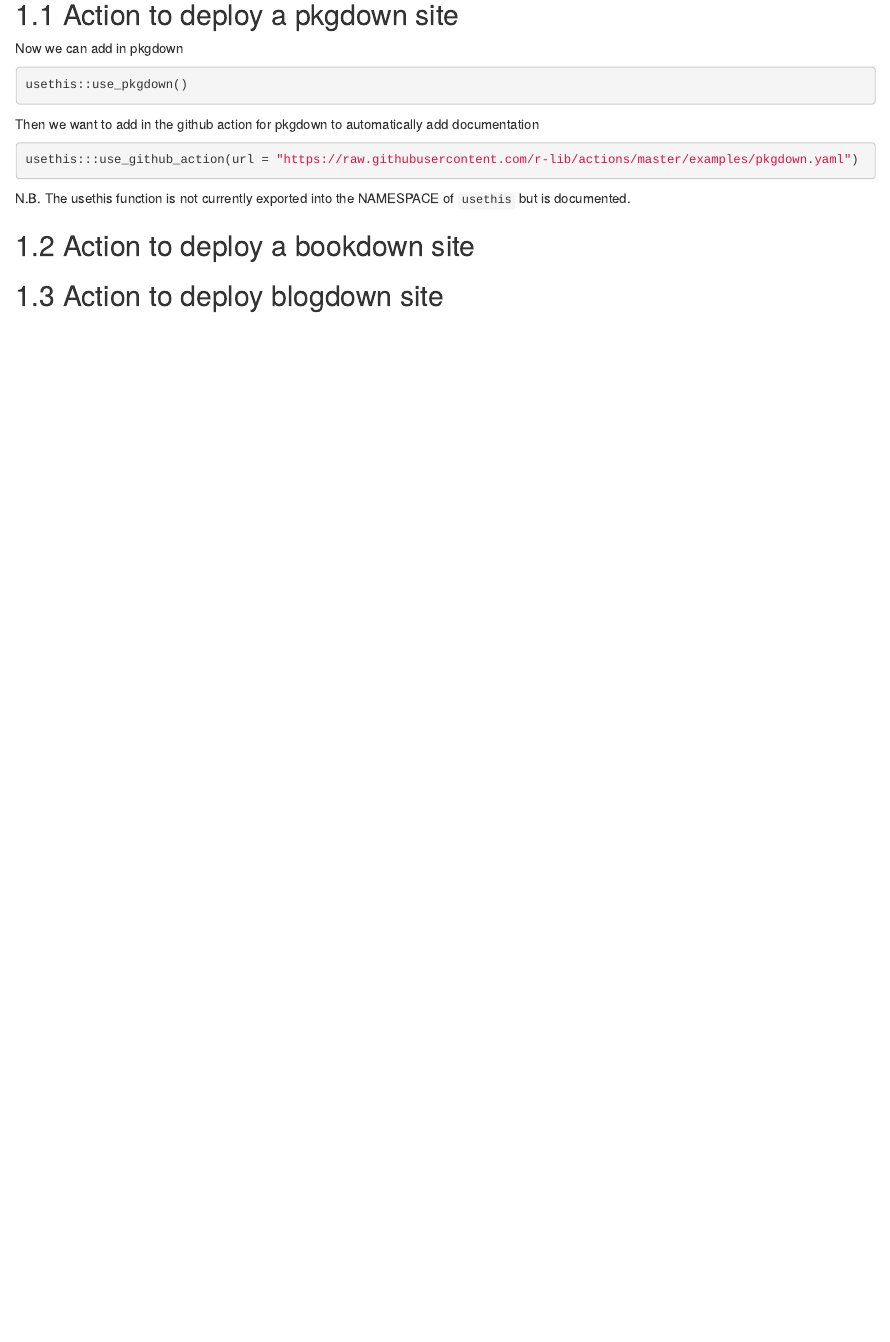
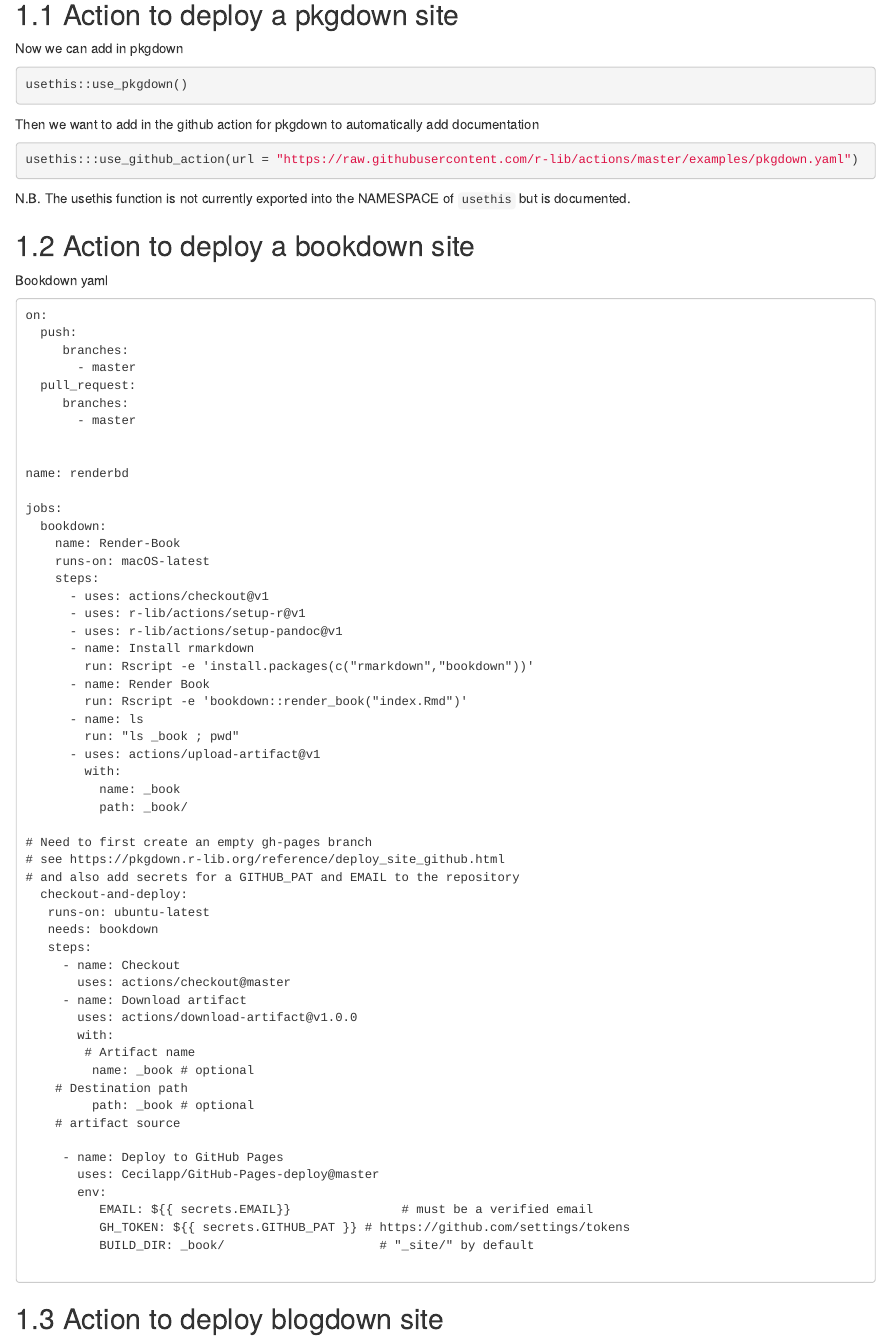
Before and after one commit to orchid00/actions_sandbox, an R Markdown document (03-documentation_actions.Rmd): the page in a window 1100 px wide, from 320 px down. Rendered offline with R 4.5, knitr and Pandoc, with nearby package versions; drawn as R Markdown's standard HTML page in place of the format the file asks for.

Commit message:
add yaml for bookdown example

````diff
--- a/03-documentation_actions.Rmd
+++ b/03-documentation_actions.Rmd
@@ -36,4 +36,63 @@
 
 ## Action to deploy a bookdown site
 
+Bookdown yaml
+```
+on:
+  push:
+     branches:
+       - master
+  pull_request:
+     branches:
+       - master
+
+
+name: renderbd
+
+jobs:
+  bookdown:
+    name: Render-Book
+    runs-on: macOS-latest
+    steps:
+      - uses: actions/checkout@v1
+      - uses: r-lib/actions/setup-r@v1
+      - uses: r-lib/actions/setup-pandoc@v1
+      - name: Install rmarkdown
+        run: Rscript -e 'install.packages(c("rmarkdown","bookdown"))'
+      - name: Render Book
+        run: Rscript -e 'bookdown::render_book("index.Rmd")'
+      - name: ls
+        run: "ls _book ; pwd"
+      - uses: actions/upload-artifact@v1
+        with:
+          name: _book
+          path: _book/
+
+# Need to first create an empty gh-pages branch
+# see https://pkgdown.r-lib.org/reference/deploy_site_github.html
+# and also add secrets for a GITHUB_PAT and EMAIL to the repository
+  checkout-and-deploy:
+   runs-on: ubuntu-latest
+   needs: bookdown
+   steps:
+     - name: Checkout
+       uses: actions/checkout@master
+     - name: Download artifact
+       uses: actions/download-artifact@v1.0.0
+       with:
+        # Artifact name
+         name: _book # optional
+    # Destination path
+         path: _book # optional
+    # artifact source
+
+     - name: Deploy to GitHub Pages
+       uses: Cecilapp/GitHub-Pages-deploy@master
+       env:
+          EMAIL: ${{ secrets.EMAIL}}               # must be a verified email
+          GH_TOKEN: ${{ secrets.GITHUB_PAT }} # https://github.com/settings/tokens
+          BUILD_DIR: _book/                     # "_site/" by default
+
+```
+
 ## Action to deploy blogdown site
````
Also changed, not shown: 03-documentation_actions.Rmd (2 more changed lines).
